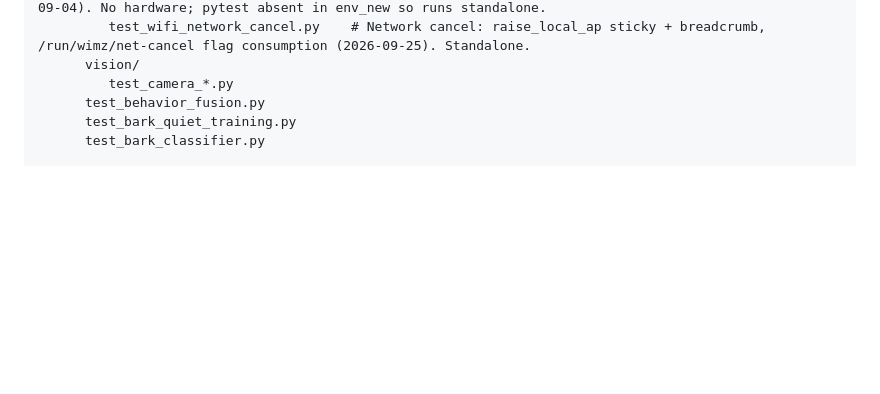
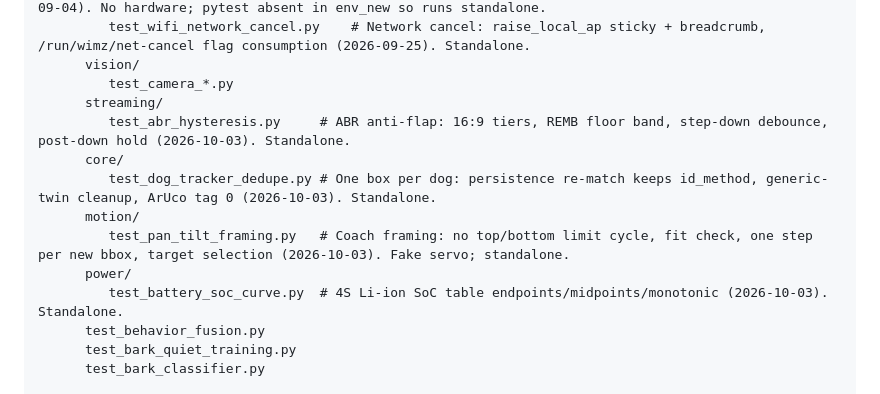
Before and after one commit to lolygagv2/dogbot, a Markdown page: .claude/WIM-Z_Project_Directory_Structure.md, the part around the change. Drawn GitHub-style; blank space fills up the shorter version.

```diff
--- a/.claude/WIM-Z_Project_Directory_Structure.md
+++ b/.claude/WIM-Z_Project_Directory_Structure.md
@@ -240,6 +240,14 @@
          test_wifi_network_cancel.py    # Network cancel: raise_local_ap sticky + breadcrumb, /run/wimz/net-cancel flag consumption (2026-09-25). Standalone.
       vision/
          test_camera_*.py
+      streaming/
+         test_abr_hysteresis.py     # ABR anti-flap: 16:9 tiers, REMB floor band, step-down debounce, post-down hold (2026-10-03). Standalone.
+      core/
+         test_dog_tracker_dedupe.py # One box per dog: persistence re-match keeps id_method, generic-twin cleanup, ArUco tag 0 (2026-10-03). Standalone.
+      motion/
+         test_pan_tilt_framing.py   # Coach framing: no top/bottom limit cycle, fit check, one step per new bbox, target selection (2026-10-03). Fake servo; standalone.
+      power/
+         test_battery_soc_curve.py  # 4S Li-ion SoC table endpoints/midpoints/monotonic (2026-10-03). Standalone.
       test_behavior_fusion.py
       test_bark_quiet_training.py
       test_bark_classifier.py
```
Also changed, not shown: .claude/development_todos.md (+7 -0 lines).
